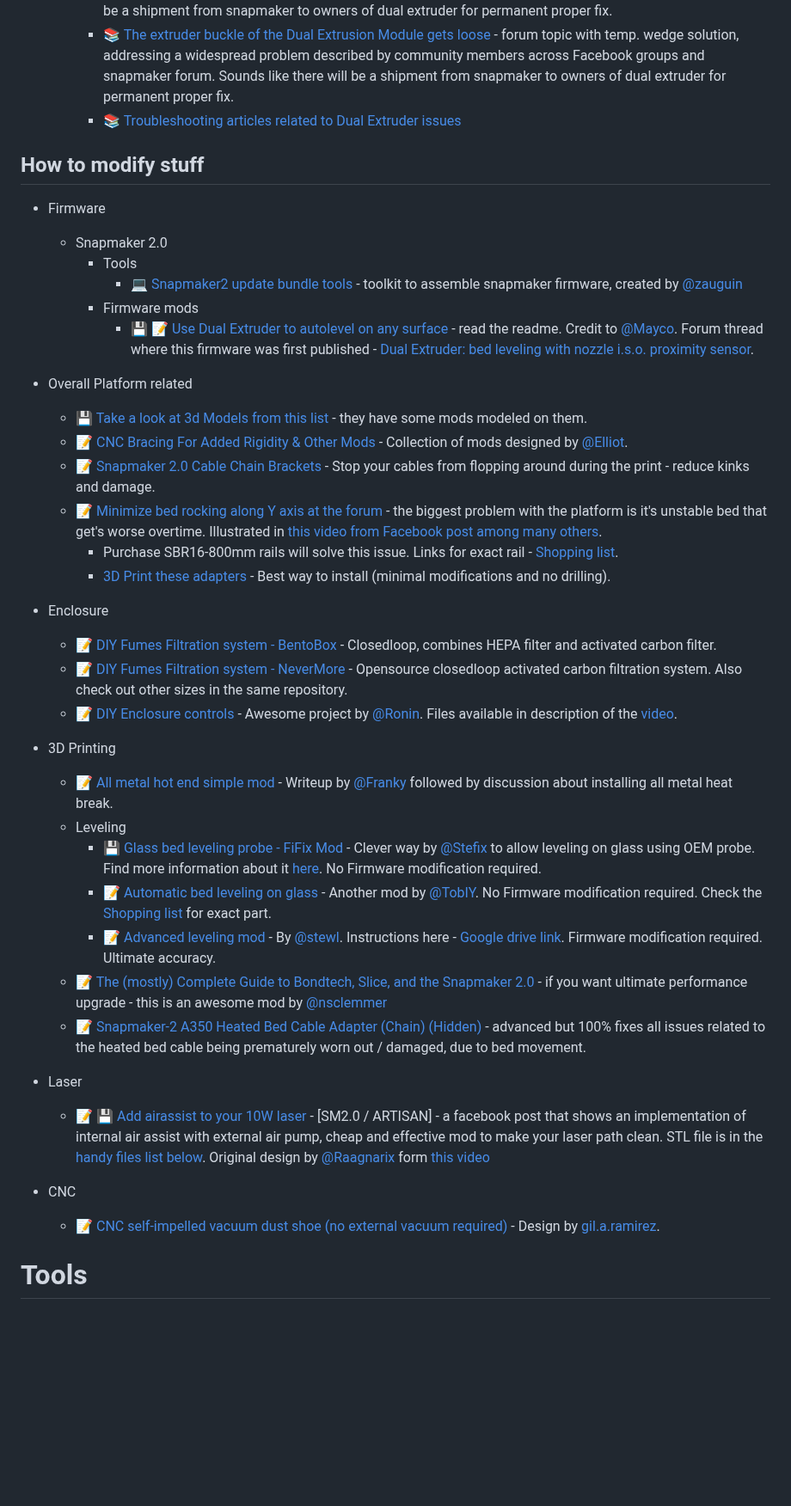
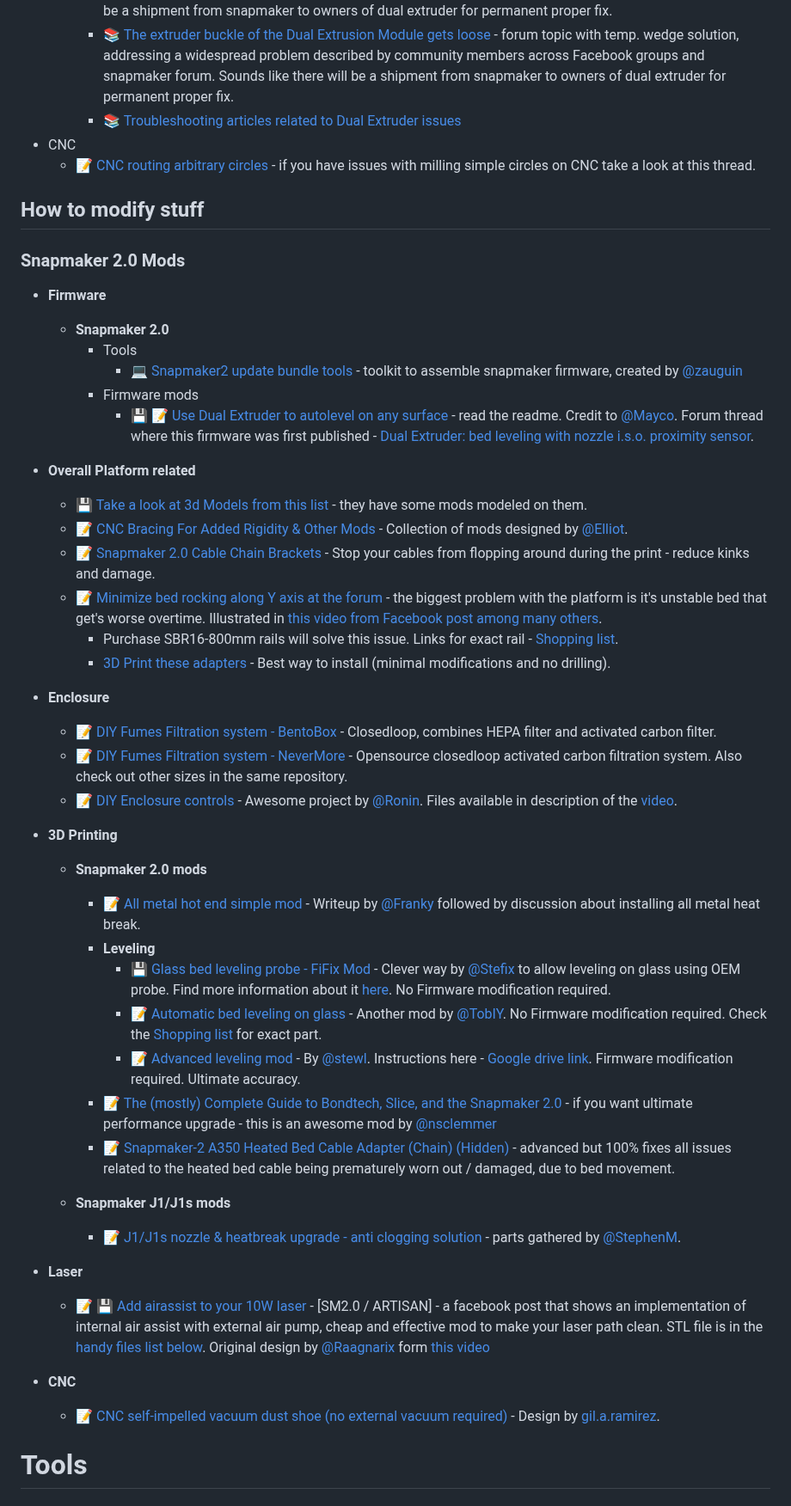
Before and after one commit to shurushetr/awesome-snapmaker, a Markdown page: readme.md, the part around one of its changes. Shown at 86% size. GitHub-like rendering; blank space fills up the shorter version.

Commit message:
Adding more models of the snapmaker 2.0 and links.

```diff
--- a/readme.md
+++ b/readme.md
@@ -151,15 +152,18 @@ Legend: 📝 blog posts · 📚 docs · 🔧 tools · 📹 talks/video · 💾 f
     - 📚 [Dual Extruder heatcreep temporary solution provided by Snapmaker](https://forum.snapmaker.com/t/dual-extrusion-head-heat-creep-discussion-thread/30010/140) - post by [@Jade](https://forum.snapmaker.com/u/Jade) in response to big discussion started by community in [Dual Extrusion Head: Heat creep discussion thread](https://forum.snapmaker.com/t/dual-extrusion-head-heat-creep-discussion-thread/30010). Sounds like there will be a shipment from snapmaker to owners of dual extruder for permanent proper fix.
     - 📚 [The extruder buckle of the Dual Extrusion Module gets loose](https://forum.snapmaker.com/t/temporary-solution-buckle-wedge-stl-file-for-extruder-buckle-issues/31716) - forum topic with temp. wedge solution,  addressing a widespread problem described by community members across Facebook groups and snapmaker forum. Sounds like there will be a shipment from snapmaker to owners of dual extruder for permanent proper fix.
     - 📚 [Troubleshooting articles related to Dual Extruder issues](https://wiki.snapmaker.com/t/dual%20extrusion)
+- CNC
+  - 📝 [CNC routing arbitrary circles](https://forum.snapmaker.com/t/cnc-routing-arbitrary-circles/32055) - if you have issues with milling simple circles on CNC take a look at this thread.
 ## How to modify stuff
-- Firmware
-  - Snapmaker 2.0
+### Snapmaker 2.0 Mods
+- **Firmware**
+  - **Snapmaker 2.0**
     - Tools
       - 💻 [Snapmaker2 update bundle tools](https://github.com/zauguin/SnapmakerUpdate) - toolkit to assemble snapmaker firmware, created by [@zauguin](https://github.com/zauguin)
     - Firmware mods
       - 💾 📝 [Use Dual Extruder to autolevel on any surface](https://github.com/Maycuz/Snapmaker2-Controller) - read the readme. Credit to [@Mayco](https://forum.snapmaker.com/u/Mayco). Forum thread where this firmware was first published - [Dual Extruder: bed leveling with nozzle i.s.o. proximity sensor](https://forum.snapmaker.com/t/dual-extruder-bed-leveling-with-nozzle-i-s-o-proximity-sensor/31613/16).
 
-- Overall Platform related
+- **Overall Platform related**
   - 💾 [Take a look at 3d Models from this list](#handy-files--models) - they have some mods modeled on them.
   - 📝 [CNC Bracing For Added Rigidity & Other Mods](https://forum.snapmaker.com/t/cnc-bracing-for-added-rigidity-other-mods/29444) - Collection of mods designed by [@Elliot](https://forum.snapmaker.com/u/Elliot).
   - 📝 [Snapmaker 2.0 Cable Chain Brackets](https://www.thingiverse.com/thing:4909694) - Stop your cables from flopping around during the print - reduce kinks and damage.
@@ -167,26 +171,28 @@ Legend: 📝 blog posts · 📚 docs · 🔧 tools · 📹 talks/video · 💾 f
      - Purchase SBR16-800mm rails will solve this issue. Links for exact rail - [Shopping list](#shopping-list).
      - [3D Print these adapters](https://www.thingiverse.com/thing:6104662) - Best way to install (minimal modifications and no drilling).
 
-- Enclosure
+- **Enclosure**
   - 📝 [DIY Fumes Filtration system - BentoBox](https://www.printables.com/model/272525-bentobox-v20-carbon-filter-for-bambu-lab-x1c-enclo) - Closedloop, combines HEPA filter and activated carbon filter.
   - 📝 [DIY Fumes Filtration system - NeverMore](https://github.com/nevermore3d/Nevermore_Micro) - Opensource closedloop activated carbon filtration system. Also check out other sizes in the same repository.
   - 📝 [DIY Enclosure controls](https://forum.snapmaker.com/t/diy-enclosure-controller-prototype-on-arduino/22094) - Awesome project by [@Ronin](https://forum.snapmaker.com/u/Ronin). Files available in description of the [video](https://www.youtube.com/watch?v=9gOlhEzB8m4).
 
-- 3D Printing
-  - 📝 [All metal hot end simple mod](https://forum.snapmaker.com/t/fyi-snapmaker-2-all-metal-hotend-simple-mod/10046/63) - Writeup by [@Franky](https://forum.snapmaker.com/u/Franky) followed by discussion about installing all metal heat break.
-  - Leveling
-    - 💾 [Glass bed leveling probe - FiFix Mod](files/models/FiFix_glass_probe_mod_by_stefix.zip) - Clever way by [@Stefix](https://forum.snapmaker.com/u/stefix/) to allow leveling on glass using OEM probe. Find more information about it [here](https://forum.snapmaker.com/t/for-all-who-want-level-on-glass/12437). No Firmware modification required.
-    - 📝 [Automatic bed leveling on glass](https://forum.snapmaker.com/t/automatic-bed-leveling-on-glass/29601) - Another mod by [@TobIY](https://forum.snapmaker.com/u/TobIY). No Firmware modification required. Check the [Shopping list](#shopping-list) for exact part.
-    - 📝 [Advanced leveling mod](https://forum.snapmaker.com/t/for-all-who-want-level-on-glass/12437/129) - By [@stewl](https://forum.snapmaker.com/u/stewl). Instructions here - [Google drive link](https://drive.google.com/drive/folders/1JTZ811Tx-dTD35J4a-u2fsokln20INpR). Firmware modification required. Ultimate accuracy.
-  - 📝 [The (mostly) Complete Guide to Bondtech, Slice, and the Snapmaker 2.0](https://forum.snapmaker.com/t/the-mostly-complete-guide-to-bondtech-slice-and-the-snapmaker-2-0/29762) - if you want ultimate performance upgrade - this is an awesome mod by [@nsclemmer](https://forum.snapmaker.com/u/nsclemmer)
-  - 📝 [Snapmaker-2 A350 Heated Bed Cable Adapter (Chain) (Hidden)](https://forum.snapmaker.com/t/snapmaker-2-a350-heated-bed-cable-adapter-chain-hidden/19952) - advanced but 100% fixes all issues related to the heated bed cable being prematurely worn out / damaged, due to bed movement.
+- **3D Printing**
+  - **Snapmaker 2.0 mods**
+    - 📝 [All metal hot end simple mod](https://forum.snapmaker.com/t/fyi-snapmaker-2-all-metal-hotend-simple-mod/10046/63) - Writeup by [@Franky](https://forum.snapmaker.com/u/Franky) followed by discussion about installing all metal heat break.
+    - **Leveling**
+      - 💾 [Glass bed leveling probe - FiFix Mod](files/models/FiFix_glass_probe_mod_by_stefix.zip) - Clever way by [@Stefix](https://forum.snapmaker.com/u/stefix/) to allow leveling on glass using OEM probe. Find more information about it [here](https://forum.snapmaker.com/t/for-all-who-want-level-on-glass/12437). No Firmware modification required.
+      - 📝 [Automatic bed leveling on glass](https://forum.snapmaker.com/t/automatic-bed-leveling-on-glass/29601) - Another mod by [@TobIY](https://forum.snapmaker.com/u/TobIY). No Firmware modification required. Check the [Shopping list](#shopping-list) for exact part.
+      - 📝 [Advanced leveling mod](https://forum.snapmaker.com/t/for-all-who-want-level-on-glass/12437/129) - By [@stewl](https://forum.snapmaker.com/u/stewl). Instructions here - [Google drive link](https://drive.google.com/drive/folders/1JTZ811Tx-dTD35J4a-u2fsokln20INpR). Firmware modification required. Ultimate accuracy.
+    - 📝 [The (mostly) Complete Guide to Bondtech, Slice, and the Snapmaker 2.0](https://forum.snapmaker.com/t/the-mostly-complete-guide-to-bondtech-slice-and-the-snapmaker-2-0/29762) - if you want ultimate performance upgrade - this is an awesome mod by [@nsclemmer](https://forum.snapmaker.com/u/nsclemmer)
+    - 📝 [Snapmaker-2 A350 Heated Bed Cable Adapter (Chain) (Hidden)](https://forum.snapmaker.com/t/snapmaker-2-a350-heated-bed-cable-adapter-chain-hidden/19952) - advanced but 100% fixes all issues related to the heated bed cable being prematurely worn out / damaged, due to bed movement.
 
-- Laser
+  - **Snapmaker J1/J1s mods**
+    - 📝 [J1/J1s nozzle & heatbreak upgrade - anti clogging solution](https://forum.snapmaker.com/t/findings-and-solution-for-the-snapmaker-j1-clogging-problem/30472/190) - parts gathered by [@StephenM](https://forum.snapmaker.com/u/StephenM).
+- **Laser**
   - 📝 💾 [Add airassist to your 10W laser](https://www.facebook.com/groups/snapmaker/posts/1694540740964232/) - [SM2.0 / ARTISAN] -  a facebook post that shows an implementation of internal air assist with external air pump, cheap and effective mod to make your laser path clean. STL file is in the [handy files list below](#handy-files--models). Original design by [@Raagnarix](https://www.youtube.com/@Raagnarix) form [this video](https://www.youtube.com/watch?v=zg8jiem-8v8)
 
-- CNC
+- **CNC**
   - 📝 [CNC self-impelled vacuum dust shoe (no external vacuum required)](https://forum.snapmaker.com/t/cnc-self-impelled-vacuum-dust-shoe-no-external-vacuum-required/24972) - Design by [gil.a.ramirez](https://forum.snapmaker.com/u/gil.a.ramirez).
-
 
 # Tools
 ## Specific to Snapmaker machines
```
Also changed, not shown: other parts of readme.md (+12 -9 lines).
